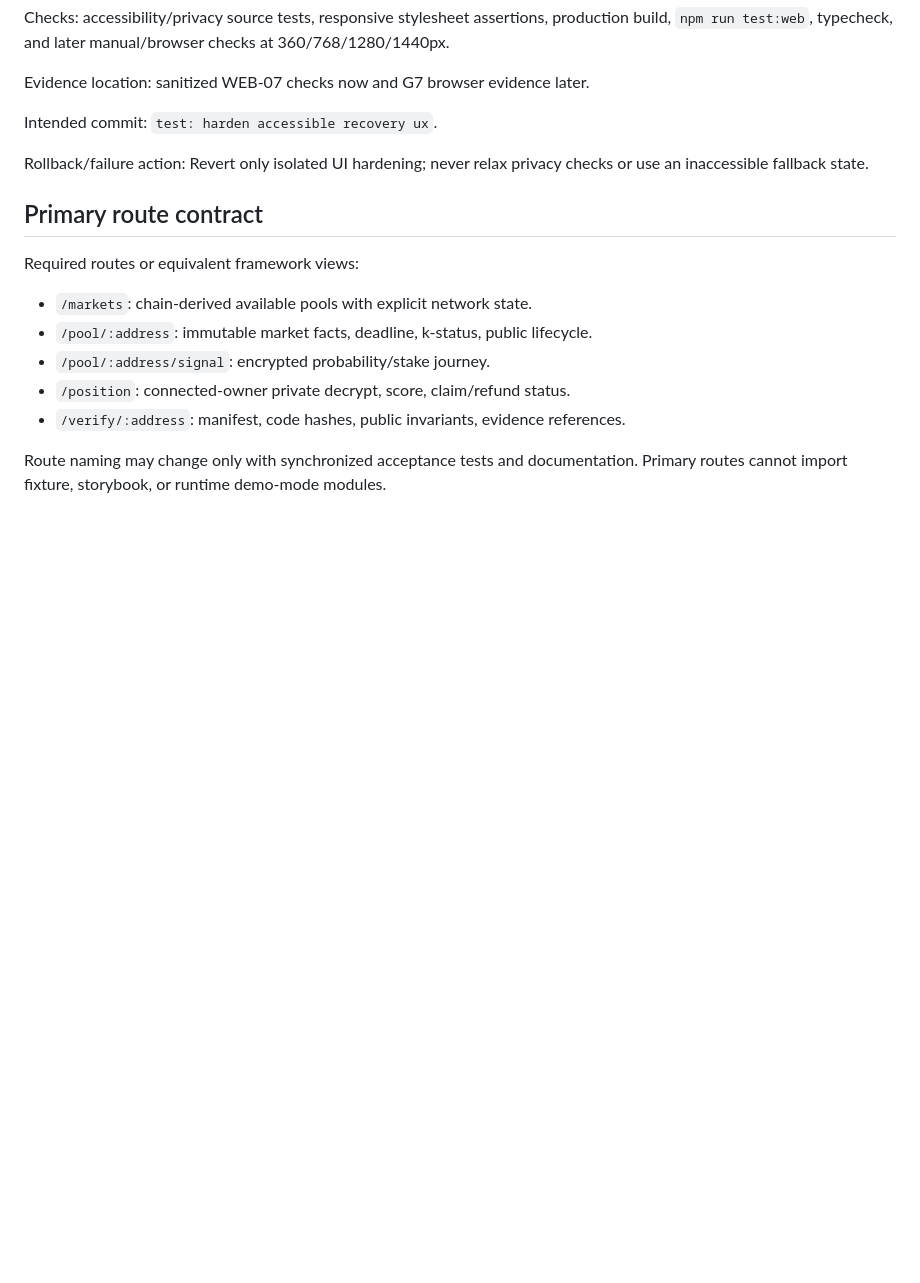
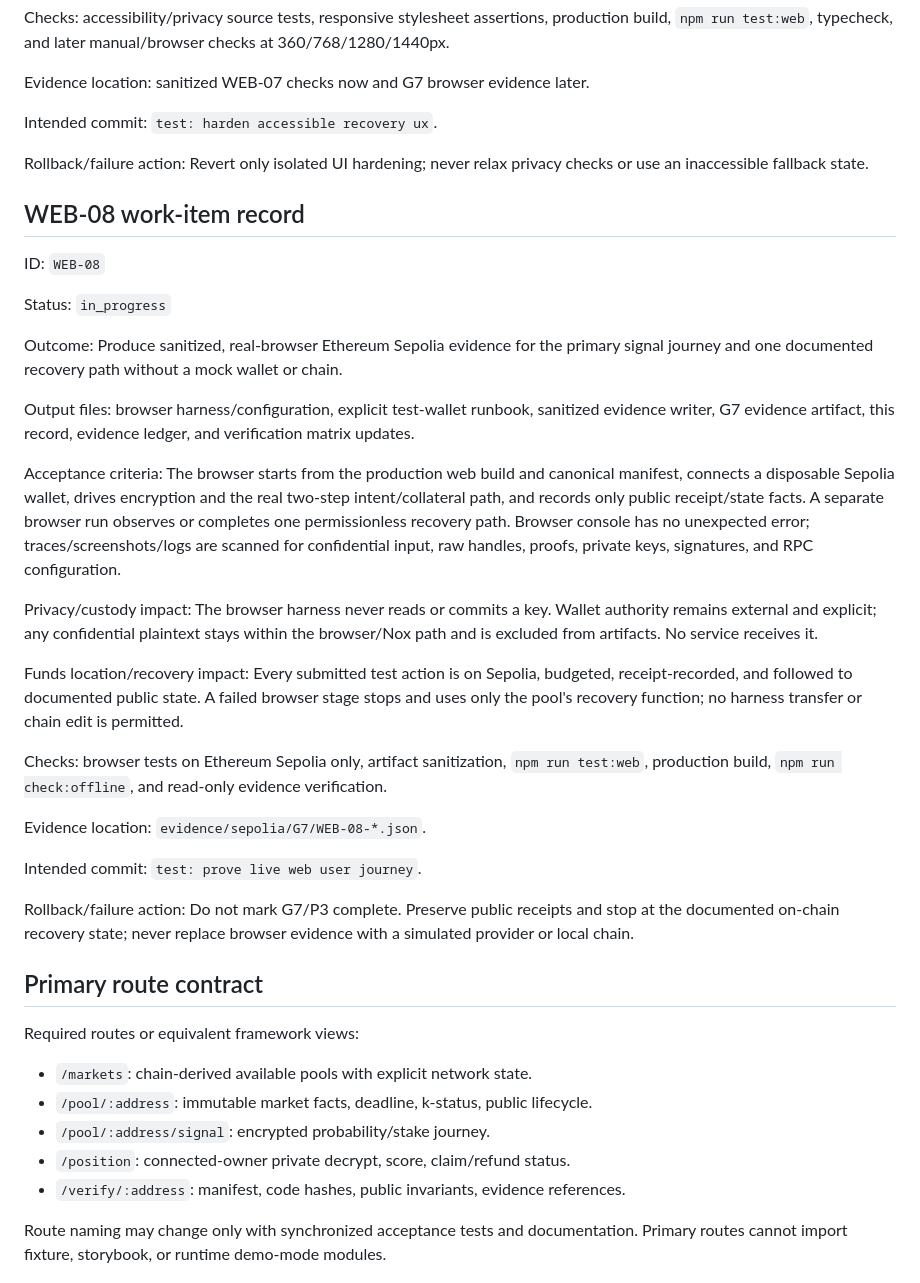
Before and after one commit to thatnghiepfulltime67/QuiteSignal, a Markdown page: docs/plans/03-web-and-read-model.md, the part around the change. Drawn GitHub-style; blank space fills up the shorter version.

Commit message:
docs: plan live browser evidence

```diff
--- a/docs/plans/03-web-and-read-model.md
+++ b/docs/plans/03-web-and-read-model.md
@@ -316,6 +316,47 @@ Intended commit: `test: harden accessible recovery ux`.
 Rollback/failure action: Revert only isolated UI hardening; never relax privacy
 checks or use an inaccessible fallback state.
 
+## WEB-08 work-item record
+
+ID: `WEB-08`
+
+Status: `in_progress`
+
+Outcome: Produce sanitized, real-browser Ethereum Sepolia evidence for the primary
+signal journey and one documented recovery path without a mock wallet or chain.
+
+Output files: browser harness/configuration, explicit test-wallet runbook, sanitized
+evidence writer, G7 evidence artifact, this record, evidence ledger, and verification
+matrix updates.
+
+Acceptance criteria: The browser starts from the production web build and canonical
+manifest, connects a disposable Sepolia wallet, drives encryption and the real
+two-step intent/collateral path, and records only public receipt/state facts. A
+separate browser run observes or completes one permissionless recovery path. Browser
+console has no unexpected error; traces/screenshots/logs are scanned for confidential
+input, raw handles, proofs, private keys, signatures, and RPC configuration.
+
+Privacy/custody impact: The browser harness never reads or commits a key. Wallet
+authority remains external and explicit; any confidential plaintext stays within the
+browser/Nox path and is excluded from artifacts. No service receives it.
+
+Funds location/recovery impact: Every submitted test action is on Sepolia, budgeted,
+receipt-recorded, and followed to documented public state. A failed browser stage
+stops and uses only the pool's recovery function; no harness transfer or chain edit
+is permitted.
+
+Checks: browser tests on Ethereum Sepolia only, artifact sanitization, `npm run
+test:web`, production build, `npm run check:offline`, and read-only evidence
+verification.
+
+Evidence location: `evidence/sepolia/G7/WEB-08-*.json`.
+
+Intended commit: `test: prove live web user journey`.
+
+Rollback/failure action: Do not mark G7/P3 complete. Preserve public receipts and
+stop at the documented on-chain recovery state; never replace browser evidence with
+a simulated provider or local chain.
+
 ## Primary route contract
 
 Required routes or equivalent framework views:
```
